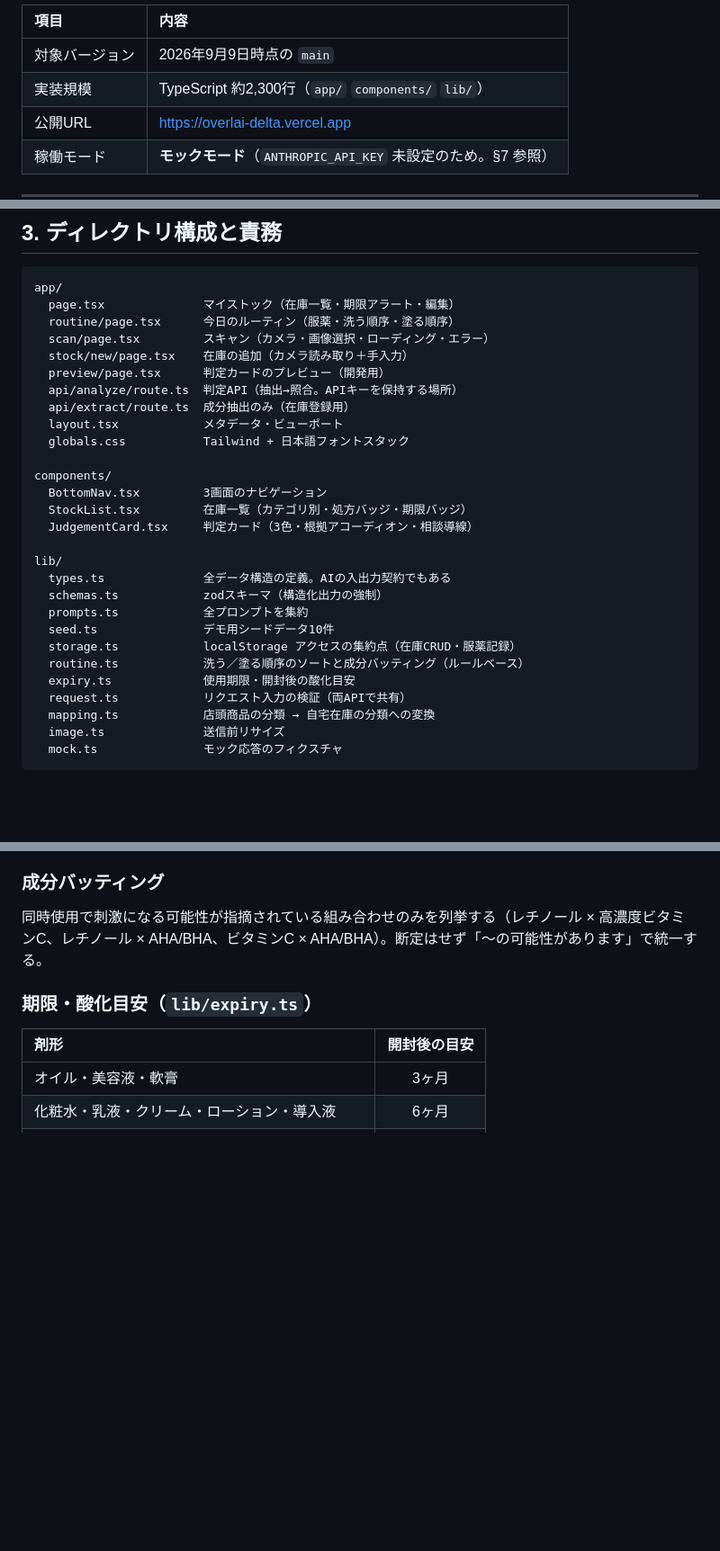
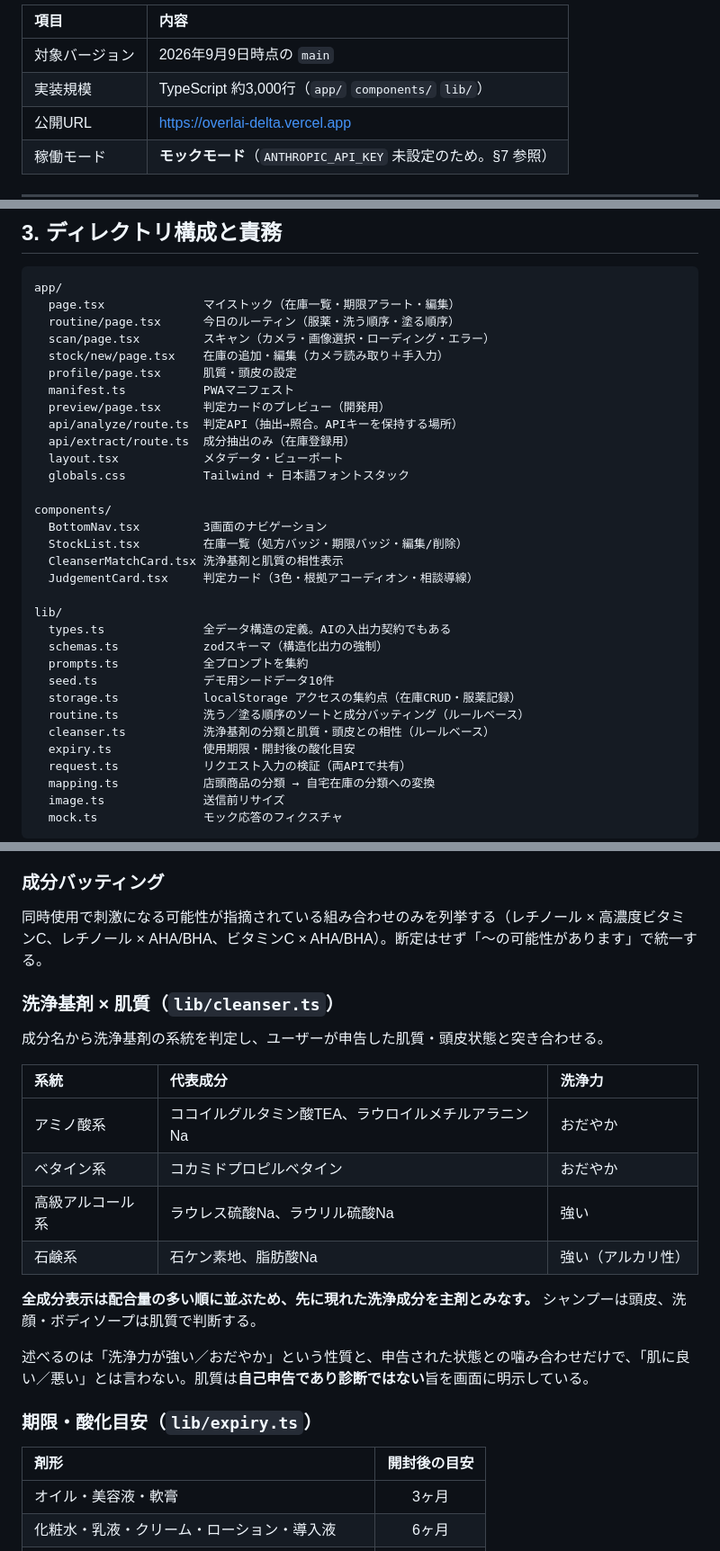
Before and after one commit to John-Frusciante/overlai, a Markdown page: docs/ARCHITECTURE.md, 3 parts joined by grey strips. Shown at 90% size. GitHub-like rendering; blank space fills up the shorter version.

```diff
--- a/docs/ARCHITECTURE.md
+++ b/docs/ARCHITECTURE.md
@@ -12,7 +12,7 @@
 | 項目 | 内容 |
 | :--- | :--- |
 | 対象バージョン | 2026年9月9日時点の `main` |
-| 実装規模 | TypeScript 約2,300行（`app/` `components/` `lib/`） |
+| 実装規模 | TypeScript 約3,000行（`app/` `components/` `lib/`） |
 | 公開URL | https://overlai-delta.vercel.app |
 | 稼働モード | **モックモード**（`ANTHROPIC_API_KEY` 未設定のため。§7 参照） |
 
@@ -90,7 +90,9 @@ app/
   page.tsx              マイストック（在庫一覧・期限アラート・編集）
   routine/page.tsx      今日のルーティン（服薬・洗う順序・塗る順序）
   scan/page.tsx         スキャン（カメラ・画像選択・ローディング・エラー）
-  stock/new/page.tsx    在庫の追加（カメラ読み取り＋手入力）
+  stock/new/page.tsx    在庫の追加・編集（カメラ読み取り＋手入力）
+  profile/page.tsx      肌質・頭皮の設定
+  manifest.ts           PWAマニフェスト
   preview/page.tsx      判定カードのプレビュー（開発用）
   api/analyze/route.ts  判定API（抽出→照合。APIキーを保持する場所）
   api/extract/route.ts  成分抽出のみ（在庫登録用）
@@ -99,7 +101,8 @@ app/
 
 components/
   BottomNav.tsx         3画面のナビゲーション
-  StockList.tsx         在庫一覧（カテゴリ別・処方バッジ・期限バッジ）
+  StockList.tsx         在庫一覧（処方バッジ・期限バッジ・編集/削除）
+  CleanserMatchCard.tsx 洗浄基剤と肌質の相性表示
   JudgementCard.tsx     判定カード（3色・根拠アコーディオン・相談導線）
 
 lib/
@@ -109,6 +112,7 @@ lib/
   seed.ts               デモ用シードデータ10件
   storage.ts            localStorage アクセスの集約点（在庫CRUD・服薬記録）
   routine.ts            洗う／塗る順序のソートと成分バッティング（ルールベース）
+  cleanser.ts           洗浄基剤の分類と肌質・頭皮との相性（ルールベース）
   expiry.ts             使用期限・開封後の酸化目安
   request.ts            リクエスト入力の検証（両APIで共有）
   mapping.ts            店頭商品の分類 → 自宅在庫の分類への変換
@@ -155,6 +159,21 @@ lib/
 ### 成分バッティング
 
 同時使用で刺激になる可能性が指摘されている組み合わせのみを列挙する（レチノール × 高濃度ビタミンC、レチノール × AHA/BHA、ビタミンC × AHA/BHA）。断定はせず「〜の可能性があります」で統一する。
+
+### 洗浄基剤 × 肌質（`lib/cleanser.ts`）
+
+成分名から洗浄基剤の系統を判定し、ユーザーが申告した肌質・頭皮状態と突き合わせる。
+
+| 系統 | 代表成分 | 洗浄力 |
+| :--- | :--- | :--- |
+| アミノ酸系 | ココイルグルタミン酸TEA、ラウロイルメチルアラニンNa | おだやか |
+| ベタイン系 | コカミドプロピルベタイン | おだやか |
+| 高級アルコール系 | ラウレス硫酸Na、ラウリル硫酸Na | 強い |
+| 石鹸系 | 石ケン素地、脂肪酸Na | 強い（アルカリ性） |
+
+**全成分表示は配合量の多い順に並ぶため、先に現れた洗浄成分を主剤とみなす。** シャンプーは頭皮、洗顔・ボディソープは肌質で判断する。
+
+述べるのは「洗浄力が強い／おだやか」という性質と、申告された状態との噛み合わせだけで、「肌に良い／悪い」とは言わない。肌質は**自己申告であり診断ではない**旨を画面に明示している。
 
 ### 期限・酸化目安（`lib/expiry.ts`）
 
```
Also changed, not shown: docs/STATUS.md (+10 -9 lines).
